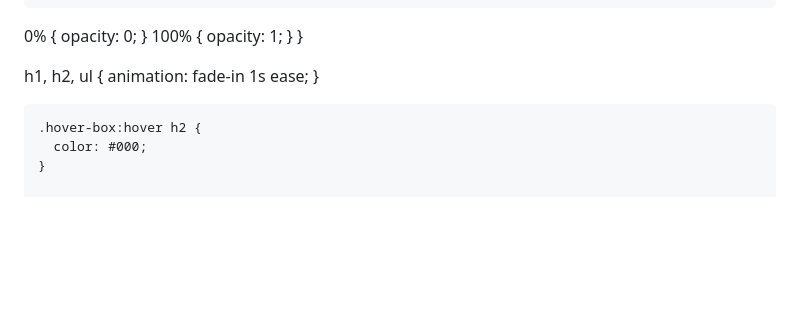
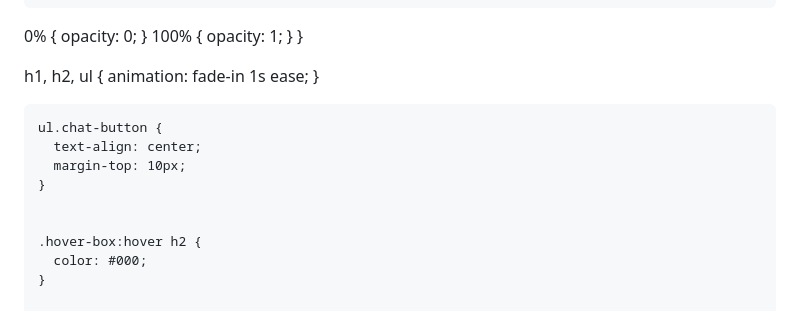
Before and after one commit to szmurk0/szmurk0.github.io, a Markdown page: README.md, the part around one of its changes. Drawn GitHub-style; blank space fills up the shorter version.

```diff
--- a/README.md
+++ b/README.md
@@ -19,6 +19,12 @@
 h1, h2, ul {
   animation: fade-in 1s ease;
 }
+
+
+    ul.chat-button {
+      text-align: center;
+      margin-top: 10px;
+    }
 
 
     .hover-box:hover h2 {
```
Also changed, not shown: other parts of README.md (+1 -1 lines).
